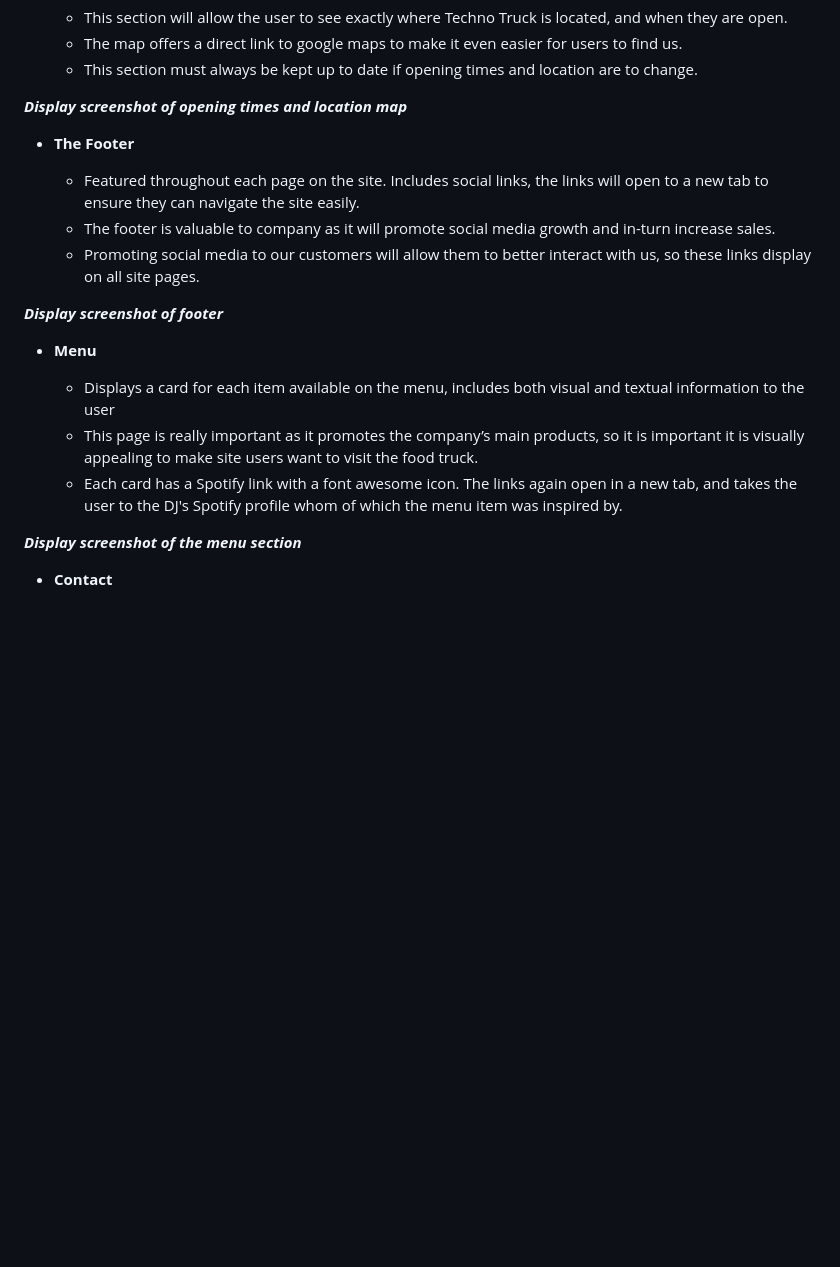
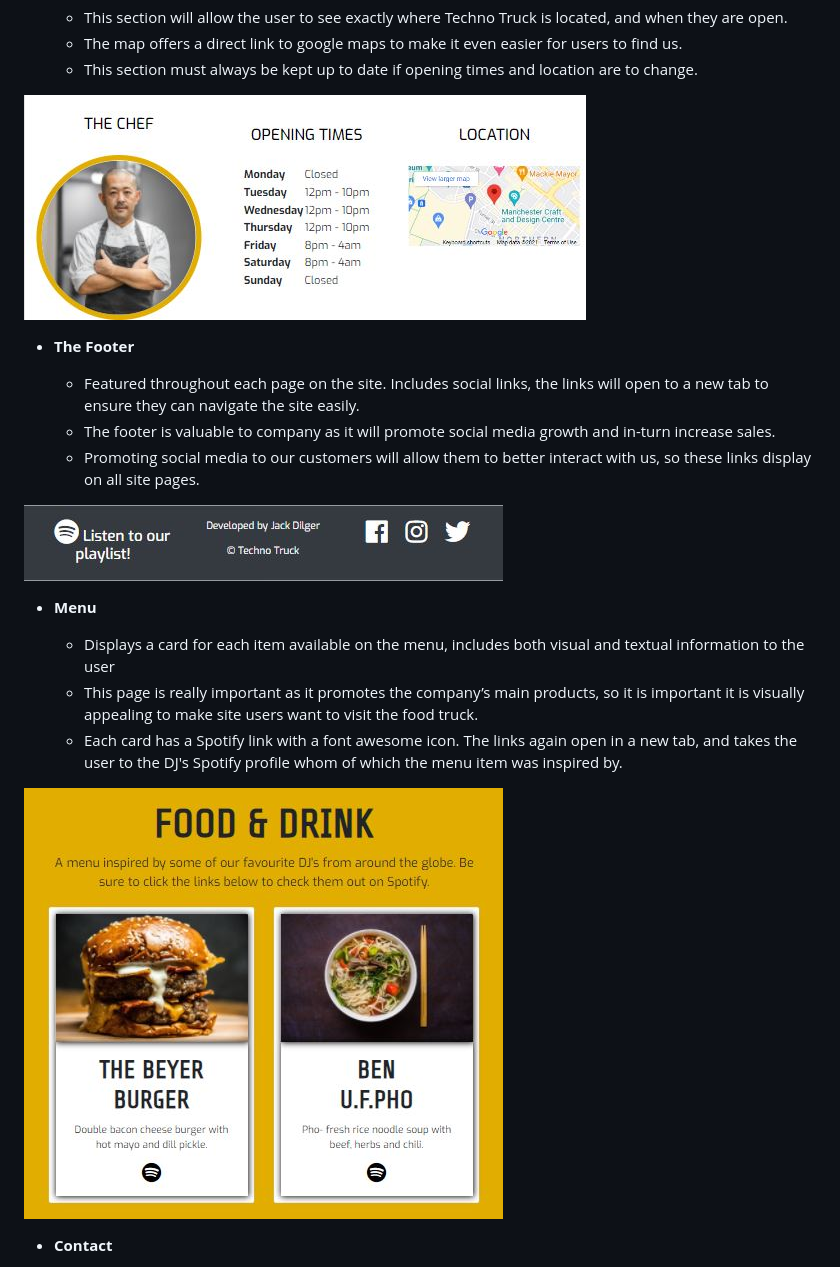
Before and after one commit to JackDilger/Milstone-Project-One, a Markdown page: README.md, the part around the change printed below. Drawn GitHub-style; pictures changed too: readme-images/about-readme.JPG (added), readme-images/footer-readme.JPG (added), readme-images/menu-readme.JPG (added); blank space fills up the shorter version.

Commit message:
Add supporting images to feature section of readme.md

```diff
--- a/README.md
+++ b/README.md
@@ -78,7 +84,7 @@
   - The map offers a direct link to google maps to make it even easier for users to find us.
   - This section must always be kept up to date if opening times and location are to change.
 
-***Display screenshot of opening times and location map***
+![Opening times and Location Section site image](/readme-images/about-readme.JPG)
 
 - __The Footer__
 
@@ -86,7 +92,7 @@
   - The footer is valuable to company as it will promote social media growth and in-turn increase sales.
   - Promoting social media to our customers will allow them to better interact with us, so these links display on all site pages.
 
-***Display screenshot of footer***
+![Footer site image](/readme-images/footer-readme.JPG)
 
 - __Menu__
 
@@ -94,7 +100,7 @@
   - This page is really important as it promotes the company’s main products, so it is important it is visually appealing to make site users want to visit the food truck.
   - Each card has a Spotify link with a font awesome icon. The links again open in a new tab, and takes the user to the DJ's Spotify profile whom of which the menu item was inspired by.
 
-***Display screenshot of the menu section***
+![Menu site image](/readme-images/menu-readme.JPG)
 
 - __Contact__
 
```
Also changed, not shown: other parts of README.md (+15 -5 lines), readme-images/form-readme.JPG (added), 2 other files.
